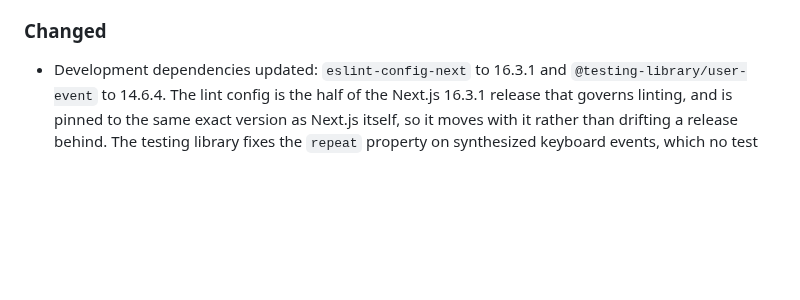
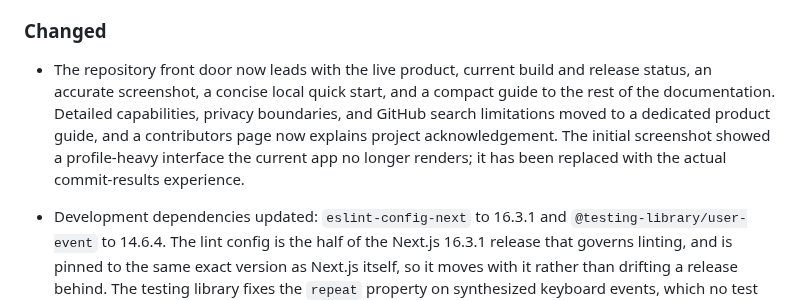
Before and after one commit to scottdensmore/my-first-commit, a Markdown page: CHANGELOG.md, the part around the change. Drawn GitHub-style; blank space fills up the shorter version.

```diff
--- a/CHANGELOG.md
+++ b/CHANGELOG.md
@@ -16,6 +16,13 @@ This project follows a lightweight, human-curated changelog. Keep the newest cha
 - Partial commit results now offer a **Search again** button in place. A retry that succeeds replaces the partial result, one that comes back partial again says so, and one that fails leaves the commits on screen and explains why instead of replacing them with an error screen. Each outcome is announced to assistive technology.
 
 ### Changed
+
+- The repository front door now leads with the live product, current build and release status, an
+  accurate screenshot, a concise local quick start, and a compact guide to the rest of the
+  documentation. Detailed capabilities, privacy boundaries, and GitHub search limitations moved to
+  a dedicated product guide, and a contributors page now explains project acknowledgement. The
+  initial screenshot showed a profile-heavy interface the current app no longer renders; it has
+  been replaced with the actual commit-results experience.
 
 - Development dependencies updated: `eslint-config-next` to 16.3.1 and `@testing-library/user-event` to 14.6.4. The lint config is the half of the Next.js 16.3.1 release that governs linting, and is pinned to the same exact version as Next.js itself, so it moves with it rather than drifting a release behind. The testing library fixes the `repeat` property on synthesized keyboard events, which no test here reads. Neither package ships in the application, so nothing a visitor loads changed; `npm run lint` passes unchanged against the new config, which is the check a lint-config bump can actually break.
 
```
Also changed, not shown: CONTRIBUTORS.md (added, +16 -0 lines), README.md (+55 -68 lines), docs/product.md (added, +88 -0 lines), display.png (deleted), docs/assets/my-first-commit-results.png (added).
